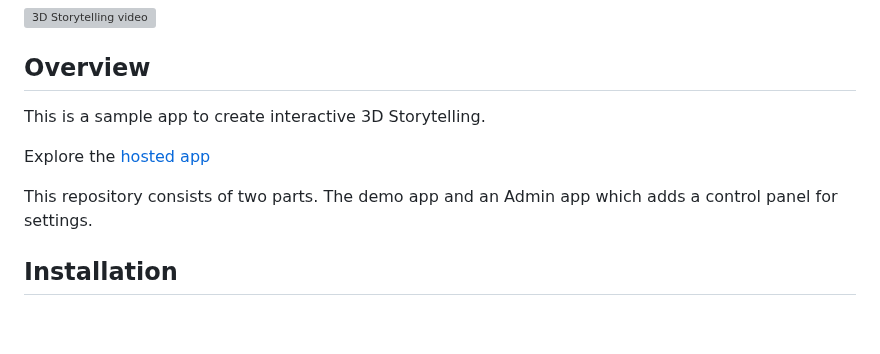
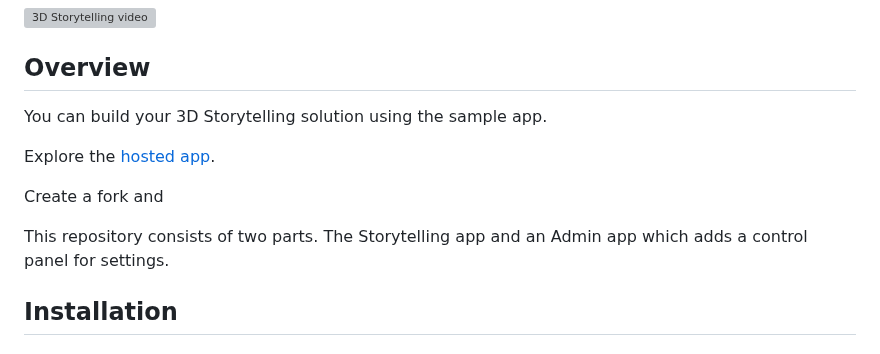
Before and after one commit to googlemaps-samples/js-3d-storytelling, a Markdown page: README.md, the part around the change. GitHub-like rendering; blank space fills up the shorter version; grey boxes are pictures that could not be loaded.

```diff
--- a/README.md
+++ b/README.md
@@ -5,11 +5,13 @@
 
 ## Overview
 
-This is a sample app to create interactive 3D Storytelling.
+You can build your 3D Storytelling solution using the sample app.
 
-Explore the [hosted app](https://js-3d-storytelling-admin-t6a6o7lkja-uc.a.run.app/)
+Explore the [hosted app](https://js-3d-storytelling-admin-t6a6o7lkja-uc.a.run.app/).
 
-This repository consists of two parts. The demo app and an Admin app which adds a control panel for settings.
+Create a fork and
+
+This repository consists of two parts. The Storytelling app and an Admin app which adds a control panel for settings.
 
 ## Installation
 
```
